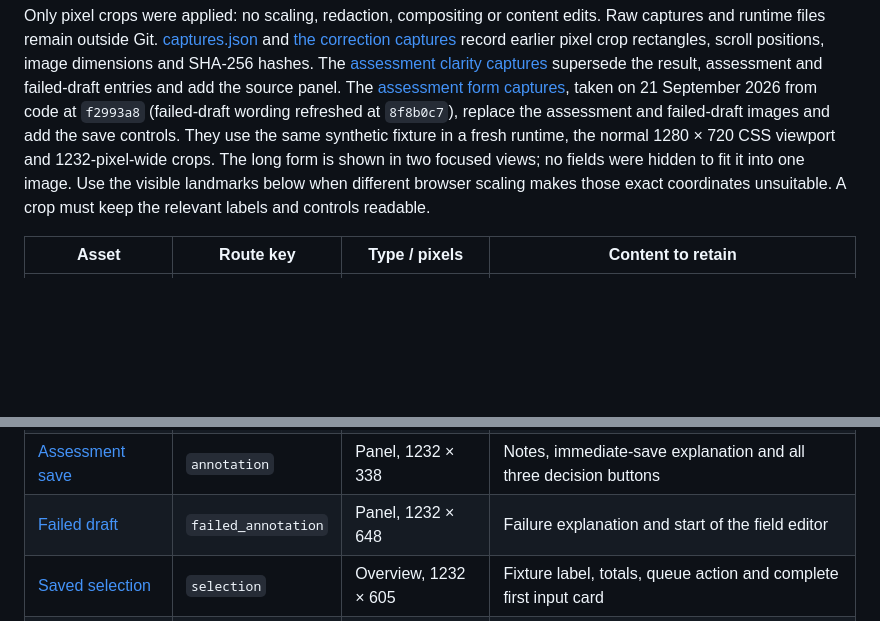
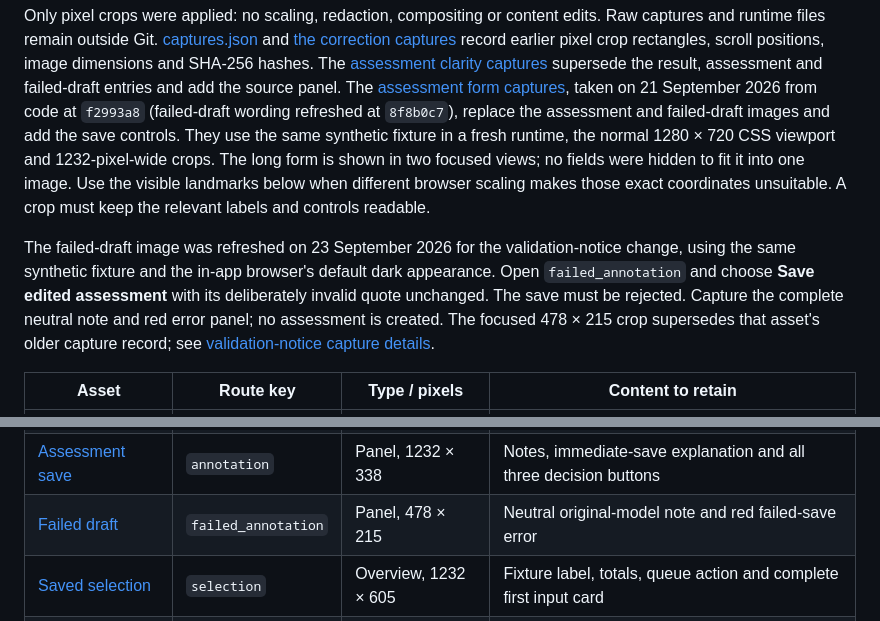
Before and after one commit to FinnNk/Meerkritic, a Markdown page: docs/images/README.md, 2 parts joined by grey strips. GitHub-like rendering; blank space fills up the shorter version.

Commit message:
fix: distinguish model warnings from assessment save errors

```diff
--- a/docs/images/README.md
+++ b/docs/images/README.md
@@ -66,6 +66,14 @@ form is shown in two focused views; no fields were hidden to fit it into one ima
 Use the visible landmarks below when different browser scaling makes those exact
 coordinates unsuitable. A crop must keep the relevant labels and controls readable.
 
+The failed-draft image was refreshed on 23 September 2026 for the validation-notice
+change, using the same synthetic fixture and the in-app browser's default dark
+appearance. Open `failed_annotation` and choose **Save edited assessment** with
+its deliberately invalid quote unchanged. The save must be rejected. Capture the
+complete neutral note and red error panel; no assessment is created. The focused
+478 × 215 crop supersedes that asset's older capture record; see
+[validation-notice capture details](captures-validation-notices.json).
+
 | Asset | Route key | Type / pixels | Content to retain |
 | --- | --- | --- | --- |
 | [Source browser](source-browser.png) | `observations` | Overview, 1232 × 675 | Dataset title, synthetic label, comment/code pair and Normalise action |
@@ -73,7 +81,7 @@ coordinates unsuitable. A crop must keep the relevant labels and controls readab
 | [Interpretation result](annotation-result.png) | `annotation` | Panel, 960 × 507 | Proposed issue, impact scope, candidate rule and quoted evidence |
 | [Assessment fields](annotation-assessment.png) | `annotation` | Panel, 1232 × 429 | Editor heading, issue text and judgement dropdowns |
 | [Assessment save](assessment-save.png) | `annotation` | Panel, 1232 × 338 | Notes, immediate-save explanation and all three decision buttons |
-| [Failed draft](failed-draft-assessment.png) | `failed_annotation` | Panel, 1232 × 648 | Failure explanation and start of the field editor |
+| [Failed draft](failed-draft-assessment.png) | `failed_annotation` | Panel, 478 × 215 | Neutral original-model note and red failed-save error |
 | [Saved selection](frozen-selection.png) | `selection` | Overview, 1232 × 605 | Fixture label, totals, queue action and complete first input card |
 | [Discovery group](discovery-group.png) | `discovery` | Overview, 1232 × 514 | Result heading, fixture label, totals and complete representative card |
 | [Rule definition](rule-definition.png) | `rule` | Panel, 960 × 391 | Title, fixture label, pending state, scope and exclusions |
```
Also changed, not shown: docs/development/failed-drafts.md (+9 -5 lines), docs/images/failed-draft-assessment.png, 6 other files.
